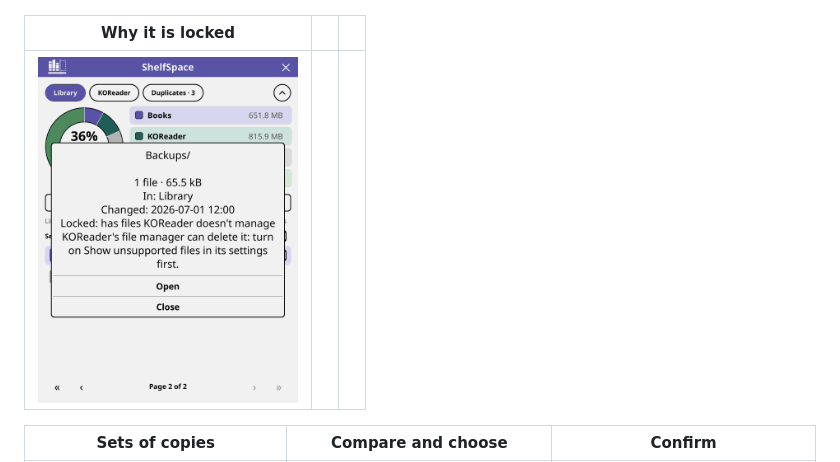
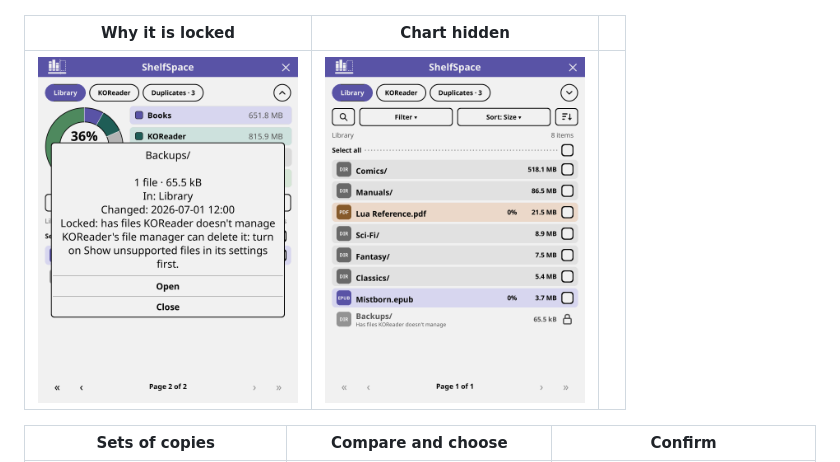
Before and after one commit to ghepting/shelfspace.koplugin, a Markdown page: README.md, the part around the change. Rendered like a GitHub page; pictures changed too: assets/hidden.png (added); folded sections open.

Commit message:
docs: add a screenshot of the Library with the chart hidden

```diff
--- a/README.md
+++ b/README.md
@@ -157,9 +157,9 @@ Anything else is untested. If you try it on another device, please [tell us how
 | --- | --- | --- |
 | <img src="assets/formats.png" width="260"> | <img src="assets/menu.png" width="260"> | <img src="assets/locked-rows.png" width="260"> |
 
-| Why it is locked | | |
+| Why it is locked | Chart hidden | |
 | --- | --- | --- |
-| <img src="assets/locked-card.png" width="260"> | | |
+| <img src="assets/locked-card.png" width="260"> | <img src="assets/hidden.png" width="260"> | |
 
 | Sets of copies | Compare and choose | Confirm |
 | --- | --- | --- |
```
Also changed, not shown: 2 other files.
